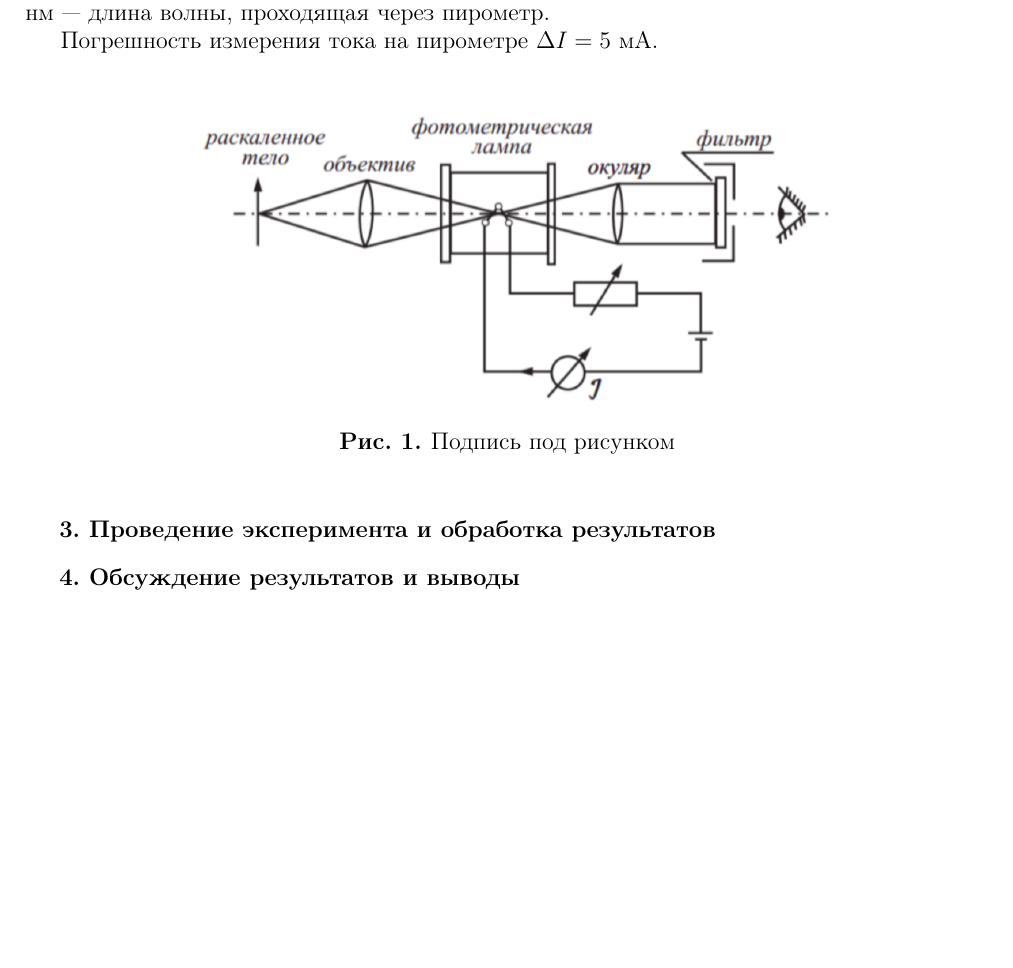
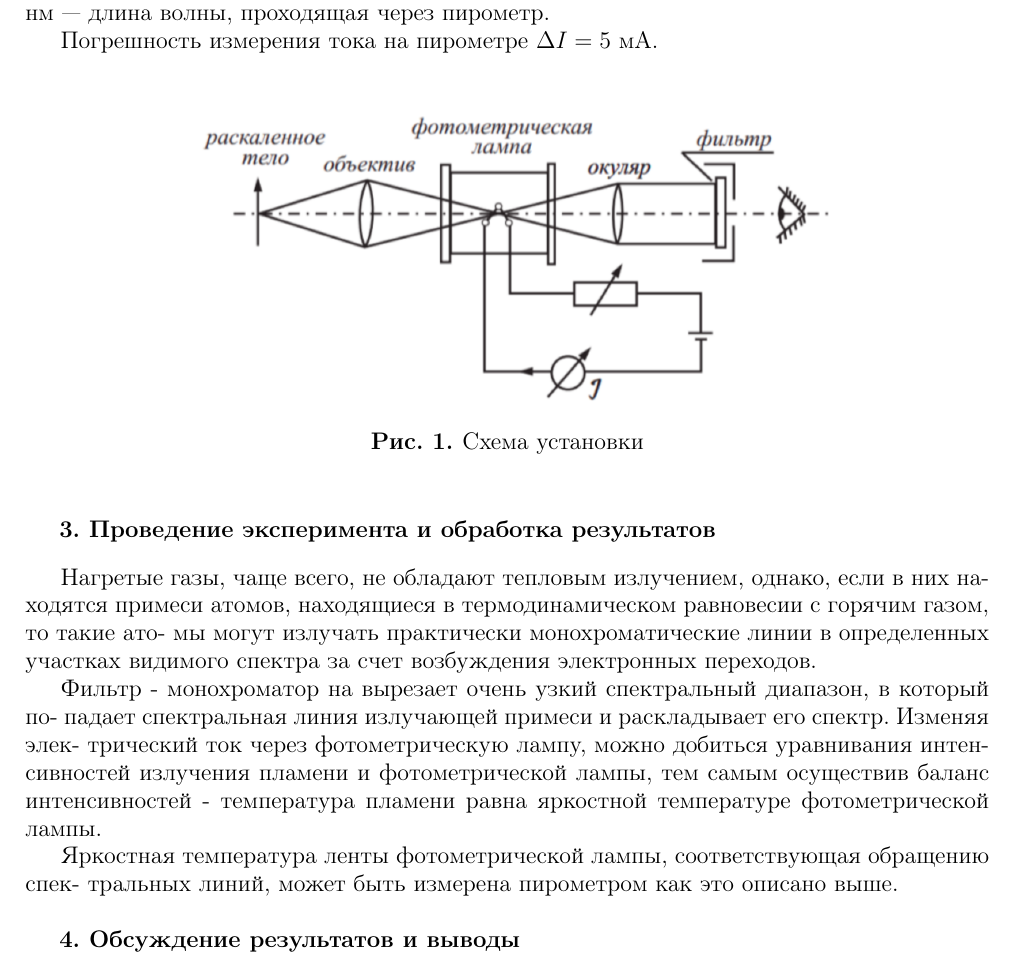
Before and after one commit to AAAK8KM/FBM_LABS, a LaTeX document (1/main.tex): part of page 3 of 3, cut so that both start at the same text, the shorter picture padded with empty space. Compiled offline with pdfLaTeX.

Commit message:
Update main.tex обнова теории

```diff
--- a/1/main.tex
+++ b/1/main.tex
@@ -154,8 +154,8 @@ C_2 = \frac{hc}{k} = 1.44 \cdot 10^{-2} \; \text{К} \cdot \text{м}.
 
 \begin{figure}[h!]
     \centering
-    \includegraphics[width=0.7\textwidth]{1.png} % вместо imya_faila.png укажите путь к файлу
-    \caption{Подпись под рисунком}
+    \includegraphics[width=0.7\textwidth]{1.png}
+    \caption{Схема установки}
     \label{fig:example}
 \end{figure}
 
@@ -167,7 +167,21 @@ C_2 = \frac{hc}{k} = 1.44 \cdot 10^{-2} \; \text{К} \cdot \text{м}.
 
 
 \section{ Проведение эксперимента и обработка результатов}
+Нагретые газы, чаще всего, не обладают тепловым излучением, однако, если в них находятся
+примеси атомов, находящиеся в термодинамическом равновесии с горячим газом, то такие ато-
+мы могут излучать практически монохроматические линии в определенных участках видимого
+спектра за счет возбуждения электронных переходов.
 
+\newline
+
+Фильтр - монохроматор на вырезает очень узкий спектральный диапазон, в который по-
+падает спектральная линия излучающей примеси и раскладывает его спектр. Изменяя элек-
+трический ток через фотометрическую лампу, можно добиться уравнивания интенсивностей
+излучения пламени и фотометрической лампы, тем самым осуществив баланс интенсивностей
+- температура пламени равна яркостной температуре фотометрической лампы.
+
+Яркостная температура ленты фотометрической лампы, соответствующая обращению спек-
+тральных линий, может быть измерена пирометром как это описано выше.
 
 \section{ Обсуждение результатов и выводы}
 
```
